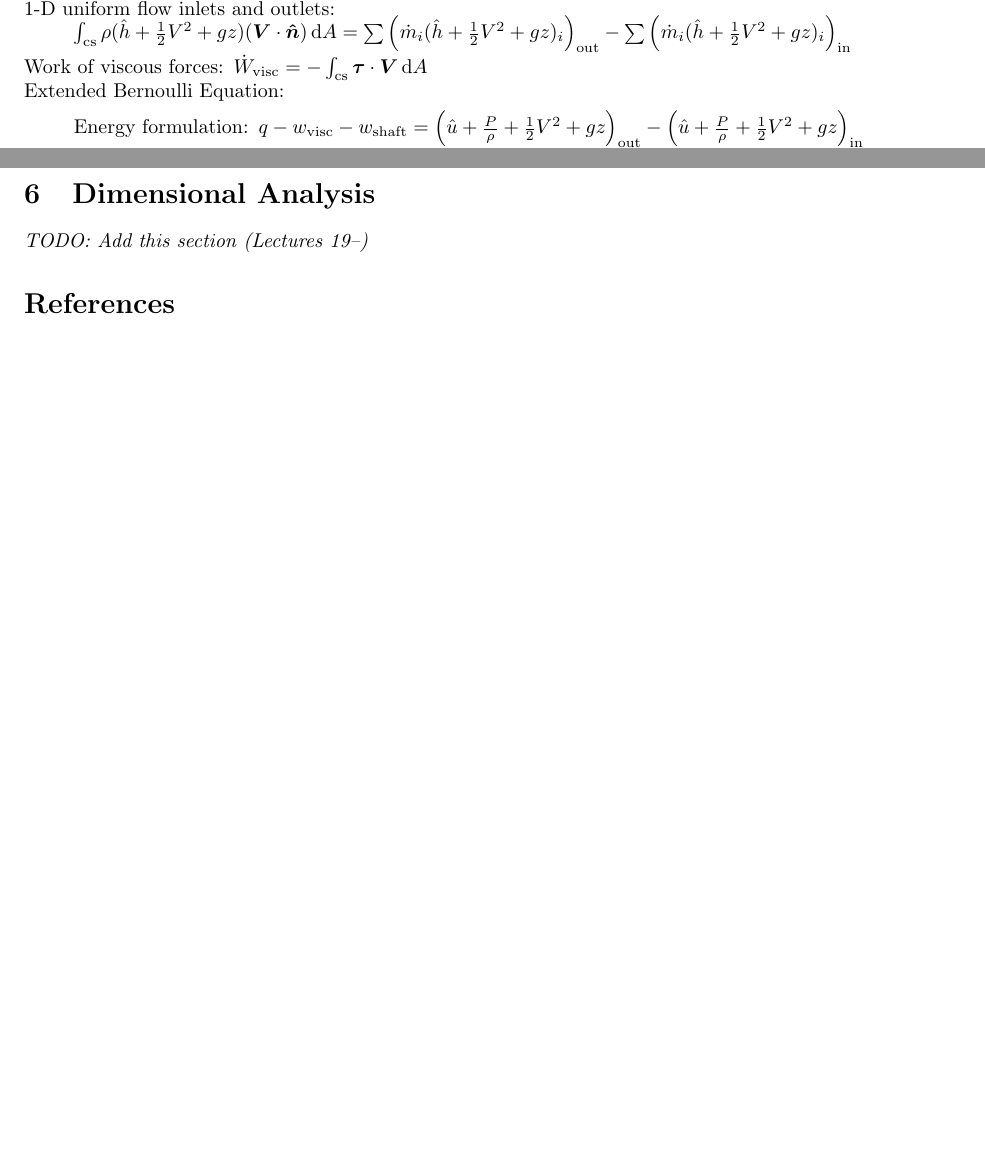
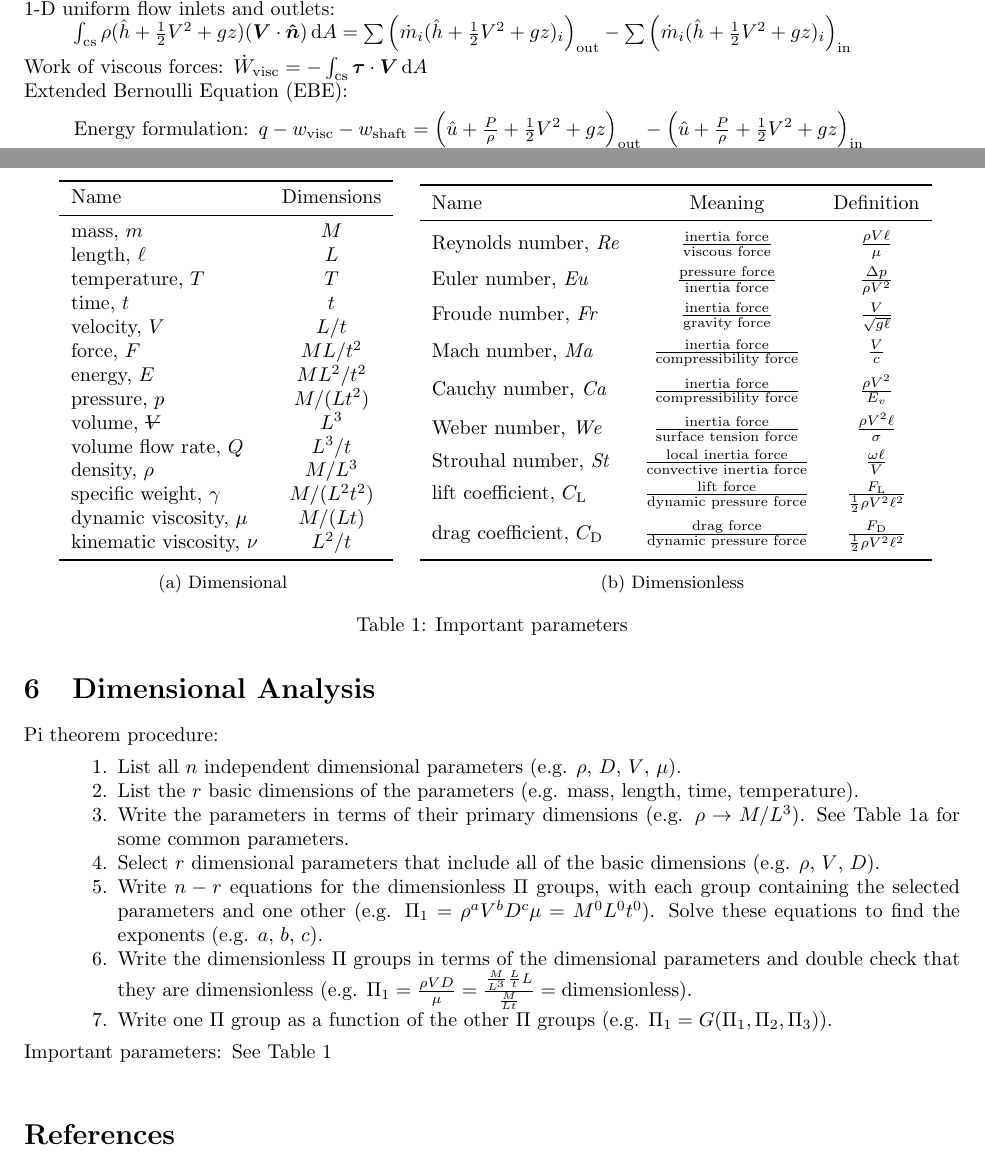
Before and after one commit to jturner314/engineering-equations, a LaTeX document (fluid-mechanics.tex, which reads preamble.tex): two parts of pages 4 and 6 of 6, joined at a grey line, cut so that both start at the same text, the shorter picture padded with empty space. Compiled offline with pdfLaTeX.

Commit message:
fluid-mechanics: Add dimensional analysis section

```diff
--- a/fluid-mechanics.tex
+++ b/fluid-mechanics.tex
@@ -268,7 +268,7 @@ $\vec{H}$.
   - \sum\left(\dot{m}_i(\hat{h}+\frac{1}{2}V^2+gz)_i\right)_\mathrm{in}\)
 \item[Work of viscous forces]
   \(\dot{W}_\mathrm{visc} = -\int_\mathrm{cs}\vec\tau\cdot\vec{V}\dif{A}\)
-\item[Extended Bernoulli Equation]~
+\item[Extended Bernoulli Equation (EBE)]~
   \begin{description*}
   \item[Energy formulation]
     \(q - w_\mathrm{visc} - w_\mathrm{shaft}
@@ -380,7 +380,81 @@ $\vec{H}$.
 \end{description*}
 
 \section{Dimensional Analysis}
-\emph{TODO: Add this section (Lectures 19--)}
+\begin{description*}
+\item[Pi theorem procedure]~
+  \begin{enumerate*}
+  \item List all $n$ independent dimensional parameters (e.g. $\rho$, $D$, $V$, $\mu$).
+  \item List the $r$ basic dimensions of the parameters (e.g. mass, length, time, temperature).
+  \item Write the parameters in terms of their primary dimensions (e.g. $\rho\rightarrow M/L^3$).
+    See Table \ref{tab:dimensional} for some common parameters.
+  \item Select $r$ dimensional parameters that include all of the basic dimensions
+    (e.g. $\rho$, $V$, $D$).
+  \item Write $n-r$ equations for the dimensionless $\Pi$ groups, with each group containing the
+    selected parameters and one other (e.g. \(\Pi_1 = \rho^a V^b D^c \mu = M^0L^0t^0\)). Solve these
+    equations to find the exponents (e.g. $a$, $b$, $c$).
+  \item Write the dimensionless $\Pi$ groups in terms of the dimensional parameters and double check
+    that they are dimensionless (e.g. \(\Pi_1 = \frac{\rho{}VD}{\mu}
+    = \frac{\frac{M}{L^3}\frac{L}{t}L}{\frac{M}{Lt}} = \textrm{dimensionless}\)).
+  \item Write one $\Pi$ group as a function of the other $\Pi$ groups
+    (e.g. \(\Pi_1 = G(\Pi_1,\Pi_2,\Pi_3)\)).
+  \end{enumerate*}
+\item[Important parameters] See Table \ref{tab:params}
+\end{description*}
+
+\begin{table}
+  \centering
+  \subcaptionbox{Dimensional\label{tab:dimensional}}{
+  \begin{tabu}{lc}
+  \toprule
+  Name & Dimensions \\
+  \midrule
+  mass, \(m\) & \(M\) \\
+  length, \(\ell\) & \(L\) \\
+  temperature, \(T\) & \(T\) \\
+  time, \(t\) & \(t\) \\
+  velocity, \(V\) & \(L/t\) \\
+  force, \(F\) & \(ML/t^2\) \\
+  energy, \(E\) & \(ML^2/t^2\) \\
+  pressure, \(p\) & \(M/(Lt^2)\) \\
+  volume, \(\volsym\) & \(L^3\) \\
+  volume flow rate, \(Q\) & \(L^3/t\) \\
+  density, \(\rho\) & \(M/L^3\) \\
+  specific weight, \(\gamma\) & \(M/(L^2t^2)\) \\
+  dynamic viscosity, \(\mu\) & \(M/(Lt)\) \\
+  kinematic viscosity, \(\nu\) & \(L^2/t\) \\
+  \bottomrule
+  \end{tabu}}
+  ~
+  \subcaptionbox{Dimensionless\label{tab:dimensionless}}{
+  \tabulinesep=_2pt^2pt
+  \begin{tabu}{lcc}
+  \toprule
+  Name & Meaning & Definition \\
+  \midrule
+  Reynolds number, \(\mathit{Re}\) & \(\frac{\textrm{inertia force}}{\textrm{viscous force}}\)
+  & \(\frac{\rho{}V\ell}{\mu}\) \\
+  Euler number, \(\mathit{Eu}\) & \(\frac{\textrm{pressure force}}{\textrm{inertia force}}\)
+  & \(\frac{\Delta p}{\rho{}V^2}\) \\
+  Froude number, \(\mathit{Fr}\) & \(\frac{\textrm{inertia force}}{\textrm{gravity force}}\)
+  & \(\frac{V}{\sqrt{g\ell}}\) \\
+  Mach number, \(\mathit{Ma}\) & \(\frac{\textrm{inertia force}}{\textrm{compressibility force}}\)
+  & \(\frac{V}{c}\) \\
+  Cauchy number, \(\mathit{Ca}\) & \(\frac{\textrm{inertia force}}{\textrm{compressibility force}}\)
+  & \(\frac{\rho{}V^2}{E_v}\) \\
+  Weber number, \(\mathit{We}\) & \(\frac{\textrm{inertia force}}{\textrm{surface tension force}}\)
+  & \(\frac{\rho{}V^2\ell}{\sigma}\) \\
+  Strouhal number, \(\mathit{St}\)
+  & \(\frac{\textrm{local inertia force}}{\textrm{convective inertia force}}\)
+  & \(\frac{\omega\ell}{V}\) \\
+  lift coefficient, \(C_\mathrm{L}\) & \(\frac{\textrm{lift force}}{\textrm{dynamic pressure force}}\)
+  & \(\frac{F_\mathrm{L}}{\frac12\rho{}V^2\ell^2}\) \\
+  drag coefficient, \(C_\mathrm{D}\) & \(\frac{\textrm{drag force}}{\textrm{dynamic pressure force}}\)
+  & \(\frac{F_\mathrm{D}}{\frac12\rho{}V^2\ell^2}\) \\
+  \bottomrule
+  \end{tabu}}
+  \caption{Important parameters}\label{tab:params}
+\end{table}
+
 
 \begin{thebibliography}{99}
 \bibitem{fofm} Munson, B. R., Okiishi, T. H., Huebsch, W. W., and Rothmayer, A. P., 2013,
--- a/preamble.tex
+++ b/preamble.tex
@@ -3,6 +3,9 @@
 
 % Muticolumn
 \usepackage{multicol}
+
+% Subcaptions
+\usepackage{subcaption}
 
 % Better tables
 \usepackage{longtable}
```
